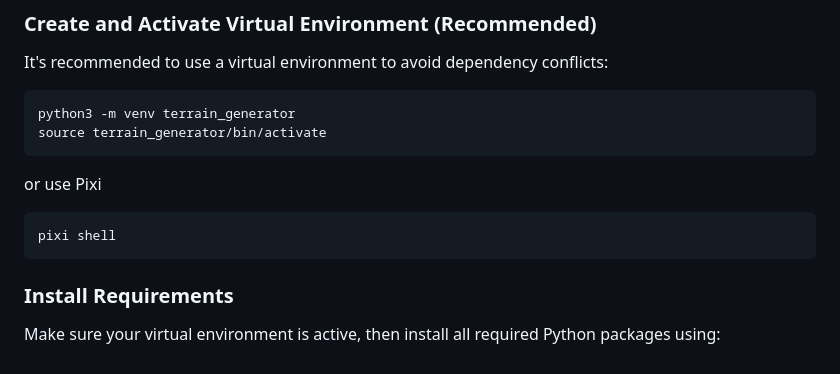
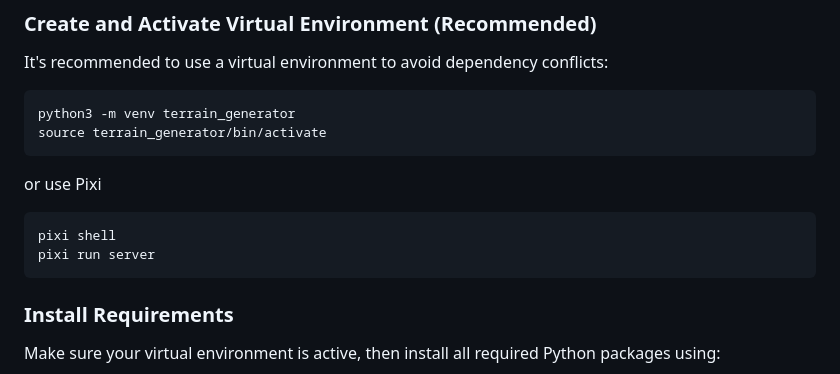
Before and after one commit to saiaravind19/gazebo_terrain_generator, a Markdown page: README.md, the part around the change. Drawn GitHub-style.

Commit message:
add run command

````diff
--- a/README.md
+++ b/README.md
@@ -44,6 +44,7 @@ or use Pixi
 
 ```bash
 pixi shell
+pixi run server
 ```
 
 ### Install Requirements
````
